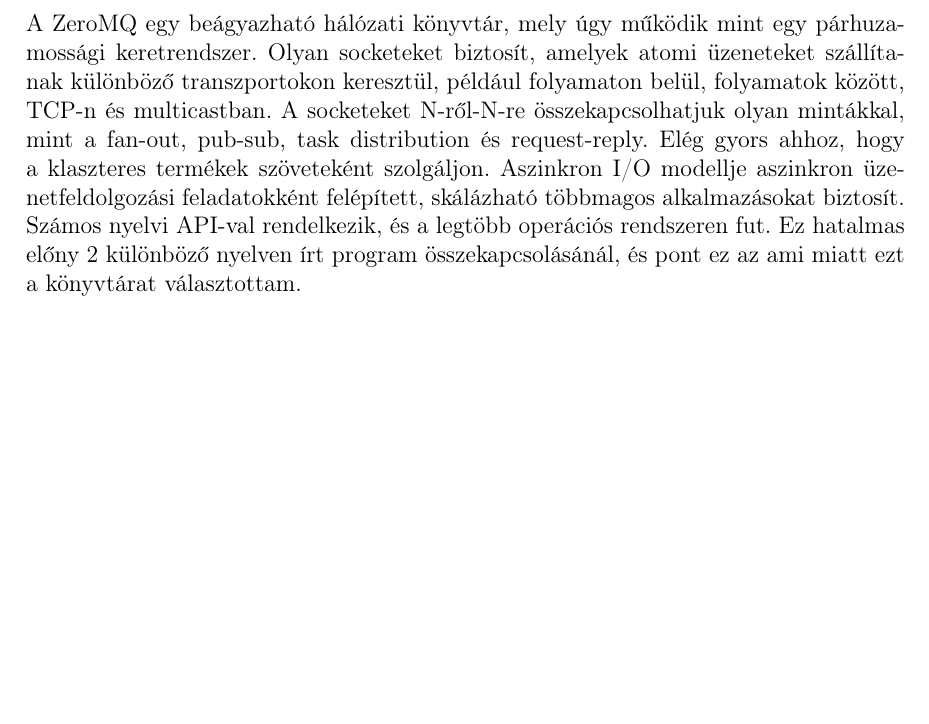
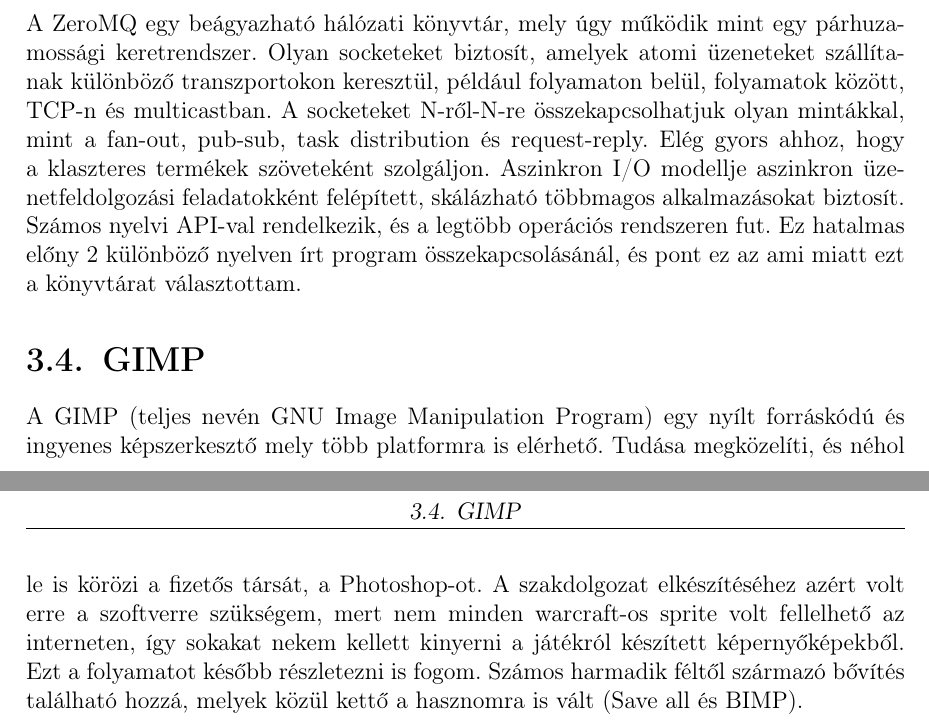
Before and after one commit to Starkiller220/Szakdolgozat, a LaTeX document (szakdolgozat/dolgozat.tex, which reads szakdolgozat/chapters/3_design.tex): part of page 9 of 14 before the commit and two parts of pages 9 and 10 of 15 after it, the two joined at a grey line, cut so that both start at the same text, the shorter picture padded with empty space. Compiled offline with pdfLaTeX.

Commit message:
Add GIMP description

```diff
--- a/szakdolgozat/chapters/3_design.tex
+++ b/szakdolgozat/chapters/3_design.tex
@@ -11,6 +11,13 @@
 \Section{ZeroMQ}
 
 A ZeroMQ egy beágyazható hálózati könyvtár, mely úgy működik mint egy párhuzamossági keretrendszer. Olyan socketeket biztosít, amelyek atomi üzeneteket szállítanak különböző transzportokon keresztül, például folyamaton belül, folyamatok között, TCP-n és multicastban. A socketeket N-ről-N-re összekapcsolhatjuk olyan mintákkal, mint a fan-out, pub-sub, task distribution és request-reply. Elég gyors ahhoz, hogy a klaszteres termékek szöveteként szolgáljon. Aszinkron I/O modellje aszinkron üzenetfeldolgozási feladatokként felépített, skálázható többmagos alkalmazásokat biztosít. Számos nyelvi API-val rendelkezik, és a legtöbb operációs rendszeren fut. Ez hatalmas előny 2 különböző nyelven írt program összekapcsolásánál, és pont ez az ami miatt ezt a könyvtárat választottam.
+
+\Section{GIMP}
+
+A GIMP (teljes nevén GNU Image Manipulation Program) egy nyílt forráskódú és ingyenes képszerkesztő mely több platformra is elérhető. Tudása megközelíti, és néhol le is körözi a fizetős társát, a Photoshop-ot. A szakdolgozat elkészítéséhez azért volt erre a szoftverre szükségem, mert nem minden warcraft-os sprite volt fellelhető az interneten, így sokakat nekem kellett kinyerni a játékról készített képernyőképekből. Ezt a folyamatot később részletezni is fogom. Számos harmadik féltől származó bővítés található hozzá, melyek közül kettő a hasznomra is vált (Save all és BIMP).
+% ref: https://antumdeluge.wordpress.com/2017/12/20/export-all-open-images-in-gimp/
+% ref: https://alessandrofrancesconi.it/projects/bimp/
+
 \iffalse
 \Section{Python}
 
```
